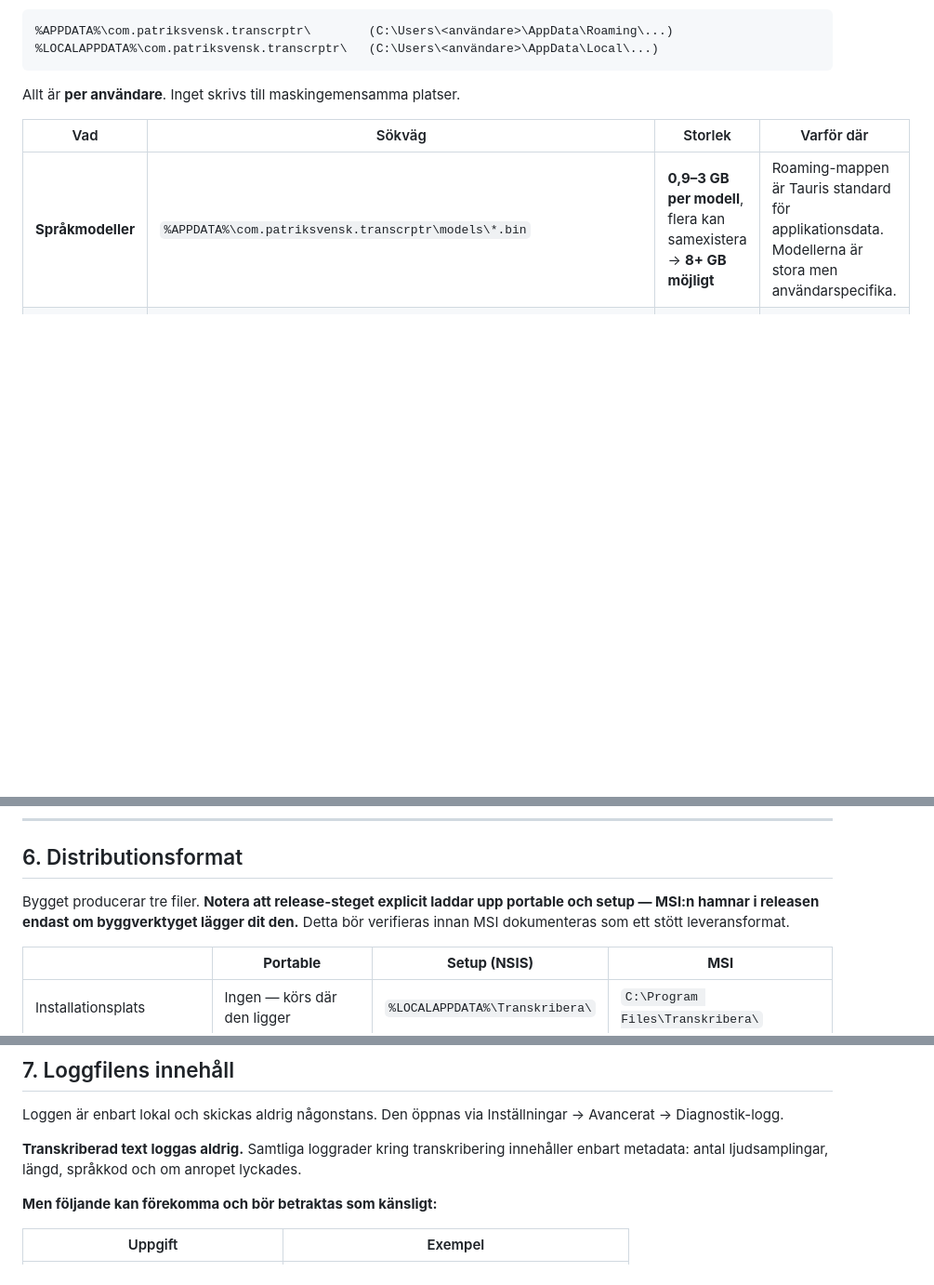
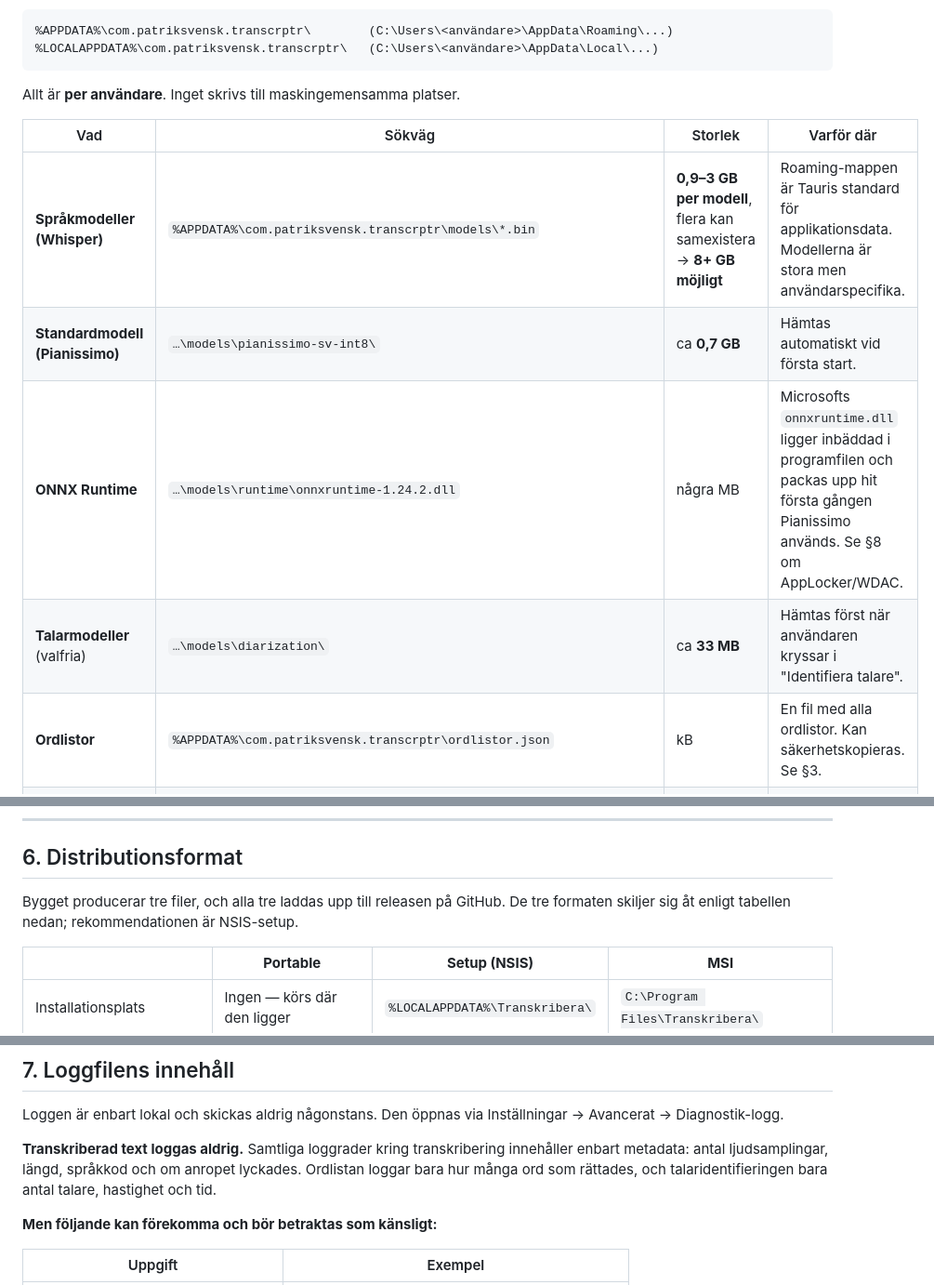
Before and after one commit to mrswedish/transcrptr, a Markdown page: TEKNISK-DOKUMENTATION.md, 3 parts joined by grey strips. Shown at 93% size. Drawn GitHub-style; blank space fills up the shorter version.

```diff
--- a/TEKNISK-DOKUMENTATION.md
+++ b/TEKNISK-DOKUMENTATION.md
@@ -42,7 +43,11 @@ Allt är **per användare**. Inget skrivs till maskingemensamma platser.
 
 | Vad | Sökväg | Storlek | Varför där |
 |---|---|---|---|
-| **Språkmodeller** | `%APPDATA%\com.patriksvensk.transcrptr\models\*.bin` | **0,9–3 GB per modell**, flera kan samexistera → **8+ GB möjligt** | Roaming-mappen är Tauris standard för applikationsdata. Modellerna är stora men användarspecifika. |
+| **Språkmodeller (Whisper)** | `%APPDATA%\com.patriksvensk.transcrptr\models\*.bin` | **0,9–3 GB per modell**, flera kan samexistera → **8+ GB möjligt** | Roaming-mappen är Tauris standard för applikationsdata. Modellerna är stora men användarspecifika. |
+| **Standardmodell (Pianissimo)** | `…\models\pianissimo-sv-int8\` | ca **0,7 GB** | Hämtas automatiskt vid första start. |
+| **ONNX Runtime** | `…\models\runtime\onnxruntime-1.24.2.dll` | några MB | Microsofts `onnxruntime.dll` ligger inbäddad i programfilen och packas upp hit första gången Pianissimo används. Se §8 om AppLocker/WDAC. |
+| **Talarmodeller** (valfria) | `…\models\diarization\` | ca **33 MB** | Hämtas först när användaren kryssar i "Identifiera talare". |
+| **Ordlistor** | `%APPDATA%\com.patriksvensk.transcrptr\ordlistor.json` | kB | En fil med alla ordlistor. Kan säkerhetskopieras. Se §3. |
 | **Loggfil** | `%LOCALAPPDATA%\com.patriksvensk.transcrptr\transcrptr.log` | kB–MB. **Ingen rotation — växer obegränsat** | Diagnostik. Ligger i Local eftersom den är maskinspecifik och inte bör roama. |
 | **Inställningar** (localStorage) | `%LOCALAPPDATA%\com.patriksvensk.transcrptr\EBWebView\Default\Local Storage\` | Några MB | WebView2:s egen lagring. Se §3. |
 | **Inspelningar** | Användarvald mapp, eller default bredvid programfilen: `<mapp med .exe>\Transkribera-Inspelningar\` | **~115 MB per timme** | Medvetet nära användaren och utanför AppData, så inspelningar inte raderas av misstag. |
@@ -185,9 +200,8 @@ användarens val.
 
 ## 6. Distributionsformat
 
-Bygget producerar tre filer. **Notera att release-steget explicit laddar upp portable och
-setup — MSI:n hamnar i releasen endast om byggverktyget lägger dit den.** Detta bör verifieras
-innan MSI dokumenteras som ett stött leveransformat.
+Bygget producerar tre filer, och alla tre laddas upp till releasen på GitHub. De tre formaten
+skiljer sig åt enligt tabellen nedan; rekommendationen är NSIS-setup.
 
 | | **Portable** | **Setup (NSIS)** | **MSI** |
 |---|---|---|---|
@@ -218,7 +232,9 @@ Loggen är enbart lokal och skickas aldrig någonstans. Den öppnas via Inställ
 Avancerat → Diagnostik-logg.
 
 **Transkriberad text loggas aldrig.** Samtliga loggrader kring transkribering innehåller
-enbart metadata: antal ljudsamplingar, längd, språkkod och om anropet lyckades.
+enbart metadata: antal ljudsamplingar, längd, språkkod och om anropet lyckades. Ordlistan
+loggar bara hur många ord som rättades, och talaridentifieringen bara antal talare, hastighet
+och tid.
 
 **Men följande kan förekomma och bör betraktas som känsligt:**
 
```
Also changed, not shown: other parts of TEKNISK-DOKUMENTATION.md (+66 -30 lines).
